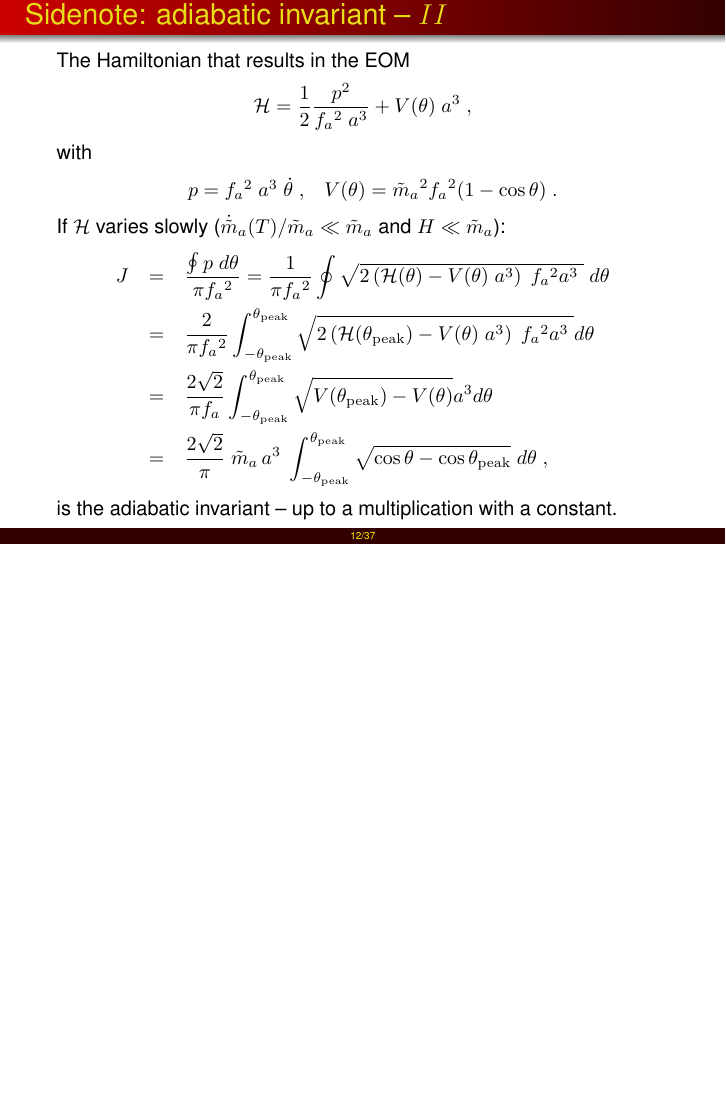
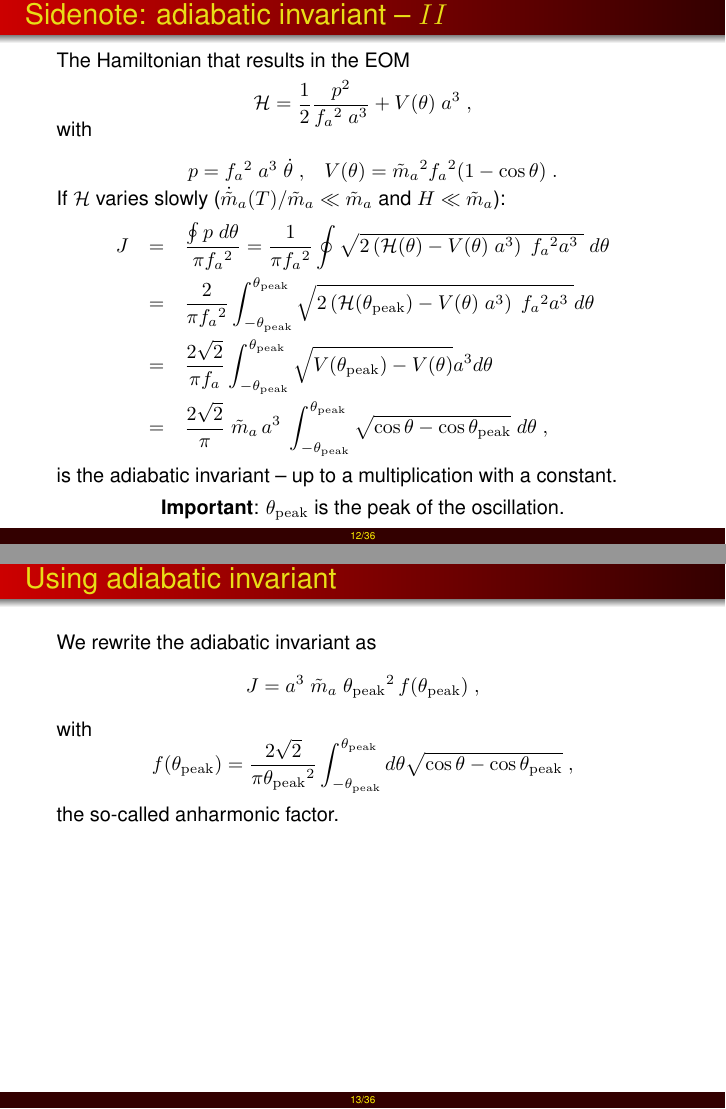
Before and after one commit to dkaramit/MiMeS, LaTeX slides (pres/IPPP2022/pres_2022.tex): page 23 of 69 before the commit and pages 24 and 25 of 70 after it, the two joined at a grey line, the shorter picture padded with empty space. The pictures show the PDF file pres/IPPP2022/pres_2022.pdf that the author committed with the source.

Commit message:
update pres

```diff
--- a/pres/IPPP2022/pres_2022.tex
+++ b/pres/IPPP2022/pres_2022.tex
@@ -424,14 +424,14 @@
 	%
 	\begin{equation*}
 	\Ham = \dfrac{1}{2} \dfrac{p^2}{\fa^2 \ a^3} + V(\theta) \ a^3\;,
-	\end{equation*}
+	\end{equation*}\\[-0.3cm]
 	%
-	with
+	with \\[-0.3cm]
 	%
 	\begin{eqnarray*}
 		& p = \fa^2 \ a^3 \ \dot \theta\;, \hfill
 		& V(\theta) = \maT^2 \fa^2 (1-\cos \theta) \;.
-	\end{eqnarray*}
+	\end{eqnarray*}\\[-0.1cm]
 
 	If $\Ham$ varies slowly ($\dot {\tilde{m}}_{a}(T)/\maT \ll \maT$ and $H \ll \maT$):
 	%
@@ -442,5 +442,23 @@
 		\dfrac{2 \sqrt{2} }{\pi} \ \maT \, a^3 \ \dint_{- \thetamax}^{\thetamax} \sqrt{\cos \theta - \cos \thetamax} \ d \theta  \;,
 	\end{eqnarray*}
 	%
-	is the adiabatic invariant -- up to a multiplication with a constant.
+	is the adiabatic invariant -- up to a multiplication with a constant.\pause\\[0.2cm]
+
+	\begin{center}
+		\textbf{Important}: $\thetamax$ is the peak of the oscillation.
+	\end{center}
 \end{frame}
+%
+%%%%%%%%%%%%%%%%%%%%%%%%%%%%%%%%%%%%%%%%%%%%%%%%%%%%%%%%%%%%%%%%%%%%%%%%%
+\subsection{Using adiabatic invariant}
+\begin{frame}{\insertsubsectionhead}
+	We rewrite the adiabatic invariant as
+	%
+	\begin{equation*}
+	J = a^3 \ \maT \ \thetamax^2  \, f(\thetamax)  \;,
+	\end{equation*}
+	%
+	with
+	\begin{equation*}
+	f(\thetamax) =\dfrac{ 2 \sqrt{2}}{\pi \thetamax^2 } \dint_{- \thetamax}^{\thetamax} d \theta \sqrt{ \cos \theta - \cos \thetamax } \;,
+	\end{equation*}
@@ -447,3 +471,10 @@
+	\begin{equation*}
+	\rho_{a,0} = \gamma^{-1} \ \dfrac{s_0}{s_*} \ \ma \ \maT_{,*} \ \dfrac{1}{2} \ \fa^2 \ \thetamax_{,*}^2 \;  \ f(\thetamax_{,*}) \;,
+	\end{equation*}
+	%
+	where $T_{*}$ the temperature at which adiabaticity was reached, and $\gamma$ the entropy injection between $T_*$ and today (\ie $s_0 = \gamma a_*^3 s_*$).
+\end{frame}
+%
 
 \subsection{\mimes: the \emph{solver} part}
 \begin{frame}{\insertsubsectionhead}
@@ -894,43 +840,3 @@
-		J \equiv C \ \oint p \ d \theta \;,
-	\end{equation*}
-	%
-	where the integral is over a closed path (\eg a period, $T$), and $C$ indicates that $J$ can always be rescaled with a constant. If the Hamiltonian varies slowly during a cycle,
-	%
-	\[
-	\dfrac{d J}{d t} = C \ \oint \lrBigb{\dot p \ d \theta + p \ d \dot \theta} = C \ \dint_{t}^{t+T}  \dfrac{\partial \Ham}{\partial t^\prime} \ d t^\prime \approx T \ \dfrac{\partial \Ham(t^{\prime})}{\partial t^{\prime}}\Big|_{t^{\prime}=t} \approx 0
-	\;.
-	\]
-	%
-	So, $J$ is an adiabatic invariant!
-
-\end{frame}
-
-\begin{frame}{Adiabatic invariant -- II}
-	%
-	The Hamiltonian that results in the EOM
-	%
-	\begin{equation*}
-		\Ham = \dfrac{1}{2} \dfrac{p^2}{\fa^2 \ a^3} + V(\theta) \ a^3\;,
-	\end{equation*}
-	%
-	with
-	%
-	\begin{eqnarray*}
-		& p = \fa^2 \ a^3 \ \dot \theta \\
-		\label{eq:momentum}
-		& V(\theta) = \maT^2 \fa^2 (1-\cos \theta) \;.
-	\end{eqnarray*}
-
-	If $\Ham$ varies slowly -- $\dot {\tilde{m}}_{a}(T)/\maT \ll \maT$ and $H \ll \maT$, then
-	%
-	\begin{eqnarray*}
-		J &=& \dfrac{\oint p \ d \theta}{\pi \fa^2} = \dfrac{1}{\pi \fa^2} \oint \sqrt{ 2\lrb{ \Ham(\theta) - V(\theta) \ a^3} \ \fa^2 a^3 \ }  \ d \theta  \\ &=&
-		\dfrac{2}{\pi \fa^2} \int_{-\thetamax}^{\thetamax} \sqrt{ 2\lrb{ \Ham(\thetamax) - V(\theta) \ a^3} \ \fa^2 a^3 \ } d \theta \\ &=&
-		\dfrac{2 \sqrt{2} }{\pi \fa}  \int_{- \thetamax} ^{\thetamax}  \sqrt{ V(\thetamax) - V(\theta) } a^{3} d \theta \\ &=&
-		\dfrac{2 \sqrt{2} }{\pi} \ \maT \, a^3 \ \dint_{- \thetamax}^{\thetamax} \sqrt{\cos \theta - \cos \thetamax} \ d \theta  \;,
-	\end{eqnarray*}
-	%
-	is the adiabatic invariant -- up to a multiplication with a constant.
 \end{frame}
 
 
```
Also changed, not shown: pres/IPPP2022/pres_2022.pdf, pres/IPPP2022/pres_2022.tex (93 more changed lines), 3 other files.
